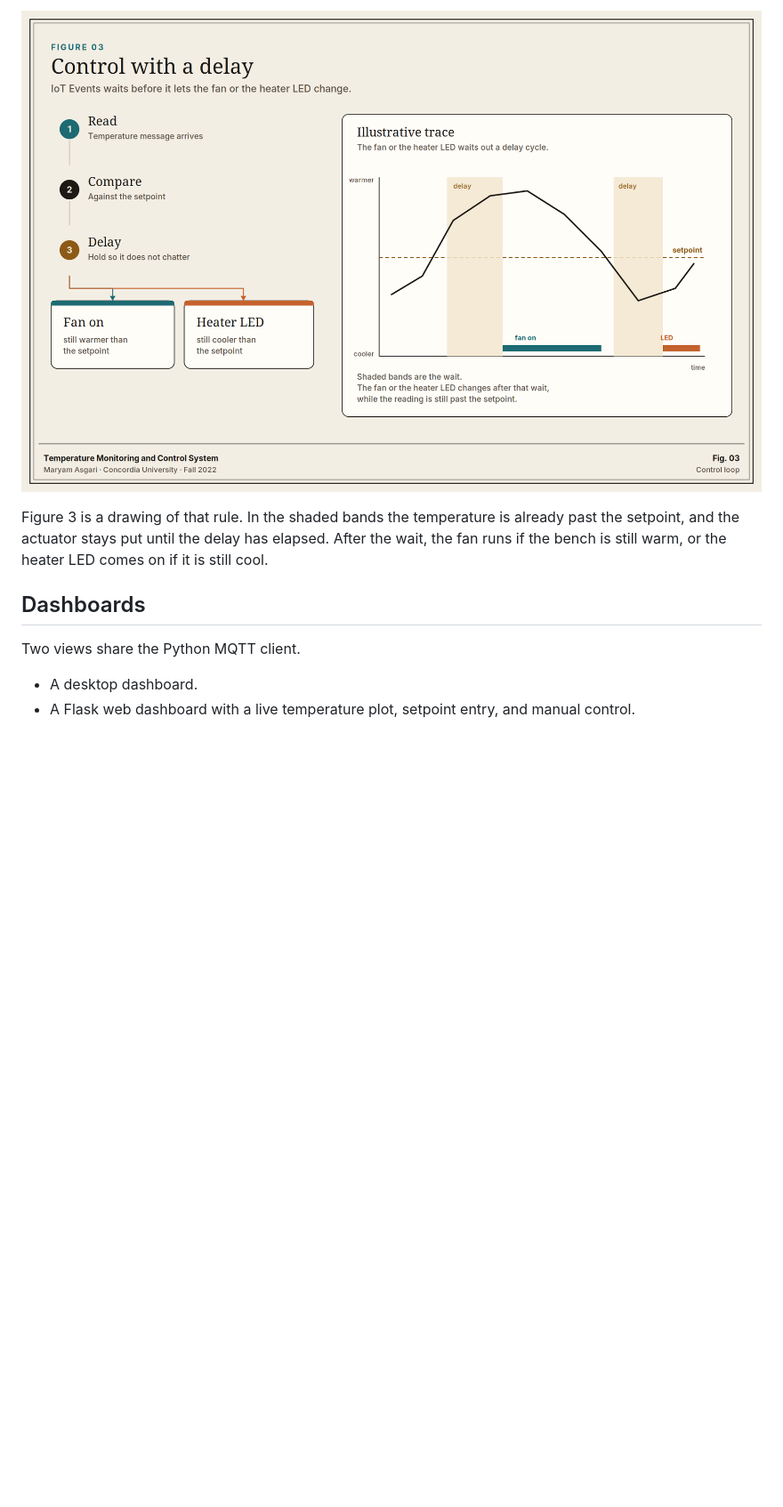
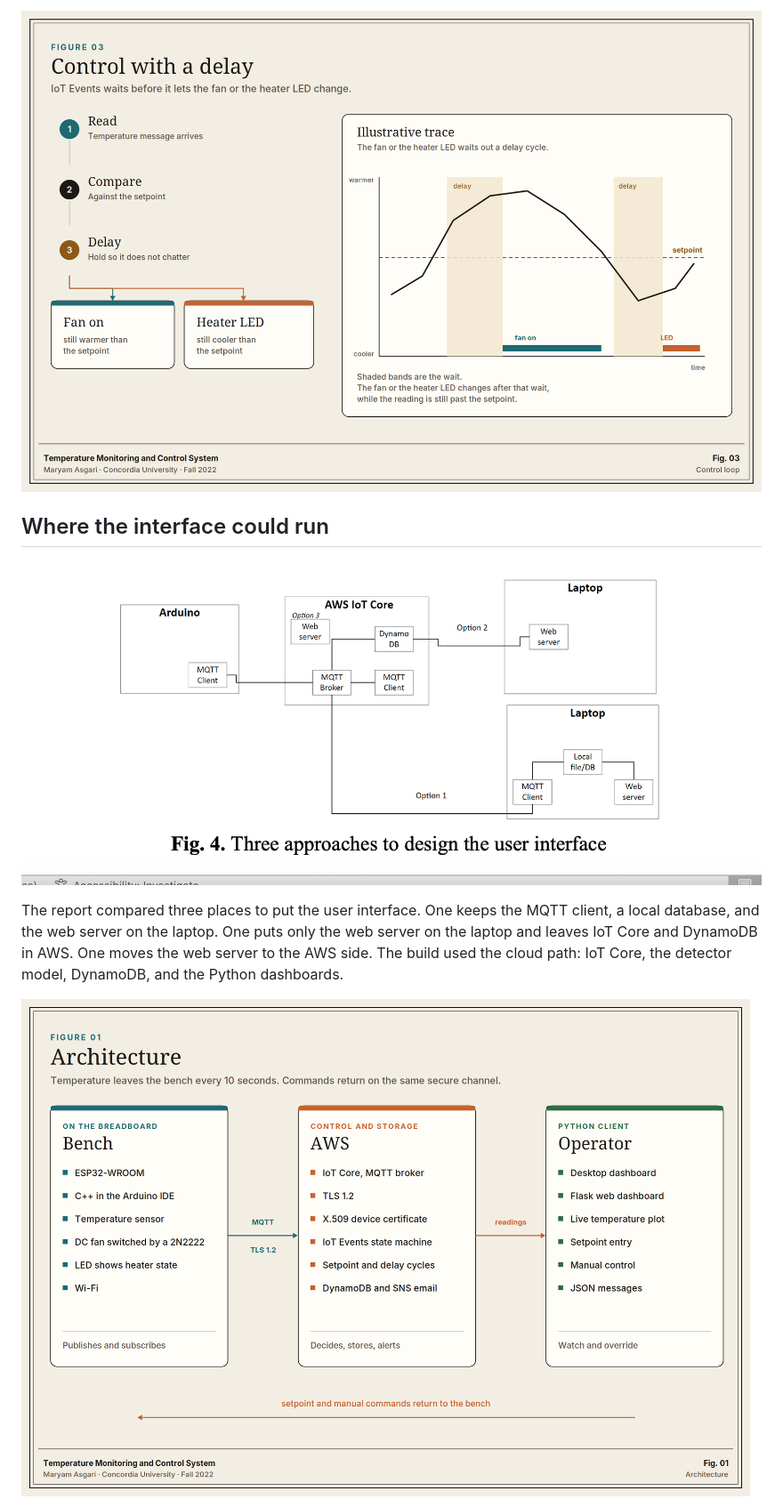
Before and after one commit to MaryamAsgari1993/iot-temperature-control, a Markdown page: README.md, the part around one of its changes. Shown at 89% size. GitHub-like rendering; pictures changed too: docs/figures/report-ui-options.png (added); blank space fills up the shorter version.

```diff
--- a/README.md
+++ b/README.md
@@ -31,10 +36,9 @@ AWS IoT Core is the broker. IoT Events is the state machine. It compares each re
 
-Figure 3 is a drawing of that rule. In the shaded bands the temperature is already past the setpoint, and the actuator stays put until the delay has elapsed. After the wait, the fan runs if the bench is still warm, or the heater LED comes on if it is still cool.
+## Where the interface could run
 
-## Dashboards
+![Three interface layouts considered in the report](docs/figures/report-ui-options.png)
 
-Two views share the Python MQTT client.
+The report compared three places to put the user interface. One keeps the MQTT client, a local database, and the web server on the laptop. One puts only the web server on the laptop and leaves IoT Core and DynamoDB in AWS. One moves the web server to the AWS side. The build used the cloud path: IoT Core, the detector model, DynamoDB, and the Python dashboards.
 
-- A desktop dashboard.
-- A Flask web dashboard with a live temperature plot, setpoint entry, and manual control.
+![Architecture summary: bench, AWS, and the operator](docs/figures/architecture.png)
 
```
Also changed, not shown: other parts of README.md (+25 -21 lines), docs/figures/demo-bench.jpg (added), docs/figures/report-circuit.png (added), docs/figures/report-detector.png (added), docs/figures/report-ui.png (added).
